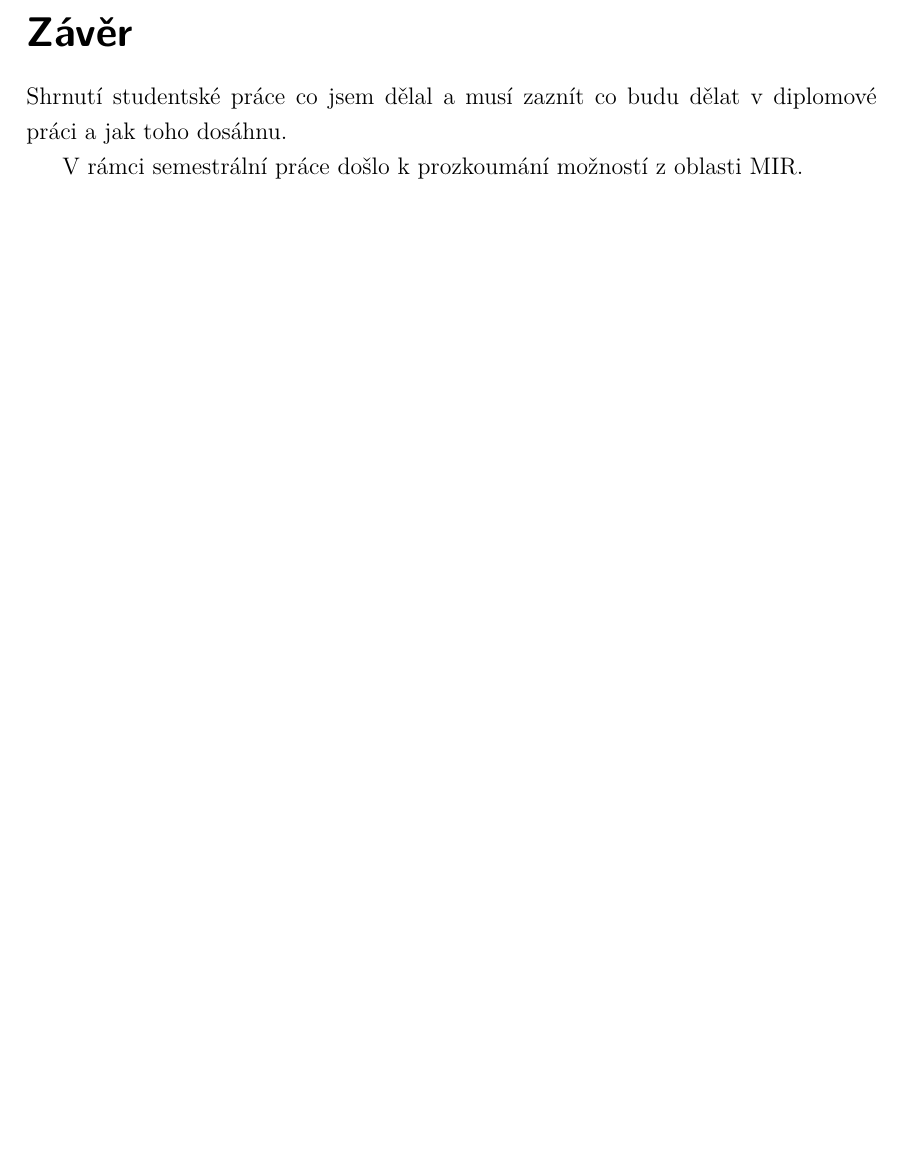
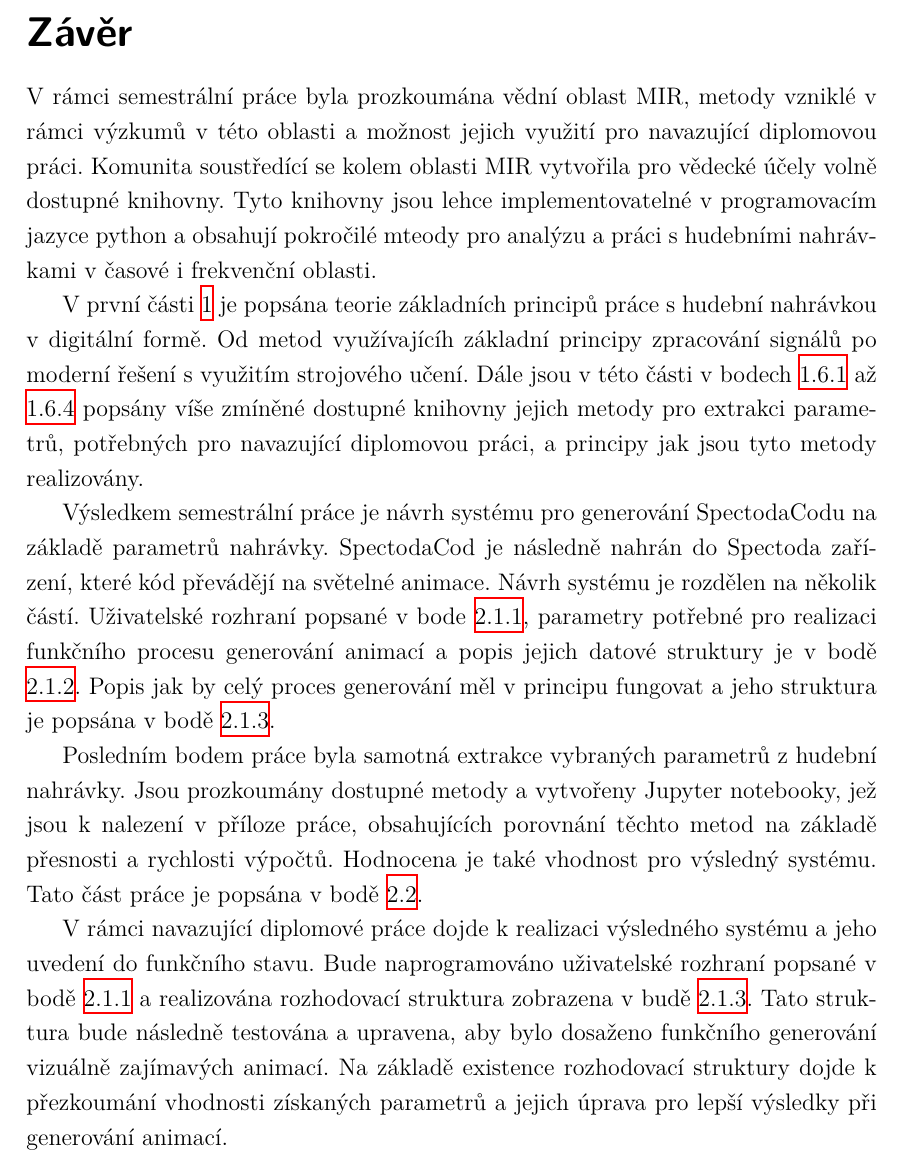
Before and after one commit to VikinnCz/Diplomova_prace_text, a LaTeX thesis (2022_Slezak_Svetelne_animace_pro_system_spectoda_na_zaklade_analyzy_parametru_hudebnich_nahravek.tex, which reads text/zaver.tex): part of page 46 of 48, cut so that both start at the same text, the shorter picture padded with empty space. Compiled offline with XeLaTeX.

Commit message:
Add: Conclusion

```diff
--- a/text/zaver.tex
+++ b/text/zaver.tex
@@ -2,7 +2,19 @@
 \phantomsection
 \addcontentsline{toc}{chapter}{Závěr}
 
-Shrnutí studentské práce co jsem dělal a musí zaznít co budu dělat v diplomové práci a jak toho dosáhnu.
+%Shrnutí studentské práce co jsem dělal a musí zaznít co budu dělat v diplomové práci a jak toho dosáhnu.
 
 
-V rámci semestrální práce došlo k prozkoumání možností z oblasti \acs{MIR}.
+V rámci semestrální práce byla prozkoumána vědní oblast \acs{MIR}, metody vzniklé v rámci výzkumů v této oblasti a možnost jejich využití pro navazující diplomovou práci. Komunita soustředící se kolem oblasti \acs{MIR} vytvořila pro vědecké účely volně dostupné knihovny. Tyto knihovny jsou lehce implementovatelné v programovacím jazyce python a obsahují pokročilé mteody pro analýzu a práci s hudebními nahrávkami v časové i frekvenční oblasti.
+
+V první části \ref{sec:Teorie} je popsána teorie základních principů práce s hudební nahrávkou v digitální formě. Od metod využívajícíh základní principy zpracování signálů po moderní řešení s využitím strojového učení. Dále jsou v této části v bodech \ref{sec:Librosa} až \ref{sec:Mir_eval} popsány víše zmíněné dostupné knihovny jejich metody pro extrakci parametrů, potřebných pro navazující diplomovou práci, a principy jak jsou tyto metody realizovány.
+
+Výsledkem semestrální práce je návrh systému pro generování SpectodaCodu na základě parametrů nahrávky. SpectodaCod je následně nahrán do Spectoda zařízení, které kód převádějí na světelné animace. Návrh systému je rozdělen na několik částí. Uživatelské rozhraní popsané v bode \ref{sec:User_interface}, parametry potřebné pro realizaci funkčního procesu generování animací a popis jejich datové struktury je v bodě \ref{sec:Parametry_nahravky}. Popis jak by celý proces generování měl v principu fungovat a jeho struktura je popsána v bodě \ref{sec:System_generovani_animaci}.
+
+Posledním bodem práce byla samotná extrakce vybraných parametrů z hudební nahrávky. Jsou prozkoumány dostupné metody a vytvořeny Jupyter notebooky, jež jsou k nalezení v příloze práce, obsahujících porovnání těchto metod na základě přesnosti a rychlosti výpočtů. Hodnocena je také vhodnost pro výsledný systému. Tato část práce je popsána v bodě \ref{sec:Exktrakce_vlastnosti_metody}.
+
+V rámci navazující diplomové práce dojde k realizaci výsledného systému a jeho uvedení do funkčního stavu. Bude naprogramováno uživatelské rozhraní popsané v bodě \ref{sec:User_interface} a realizována rozhodovací struktura zobrazena v budě \ref{sec:System_generovani_animaci}. Tato struktura bude následně testována a upravena, aby bylo dosaženo funkčního generování vizuálně zajímavých animací. Na základě existence rozhodovací struktury dojde k přezkoumání vhodnosti získaných parametrů a jejich úprava pro lepší výsledky při generování animací.
+
+%Není zde popsána segmentace, která zatím není realizována stejně jako přidělování žánrů.
+
+% Bude doplněna teorie ke knihovnán Madmom, Aubio a Mir_eval
```
Also changed, not shown: text/reseni.tex (+1 -1 lines), text/vysledky.tex (+1 -1 lines).
